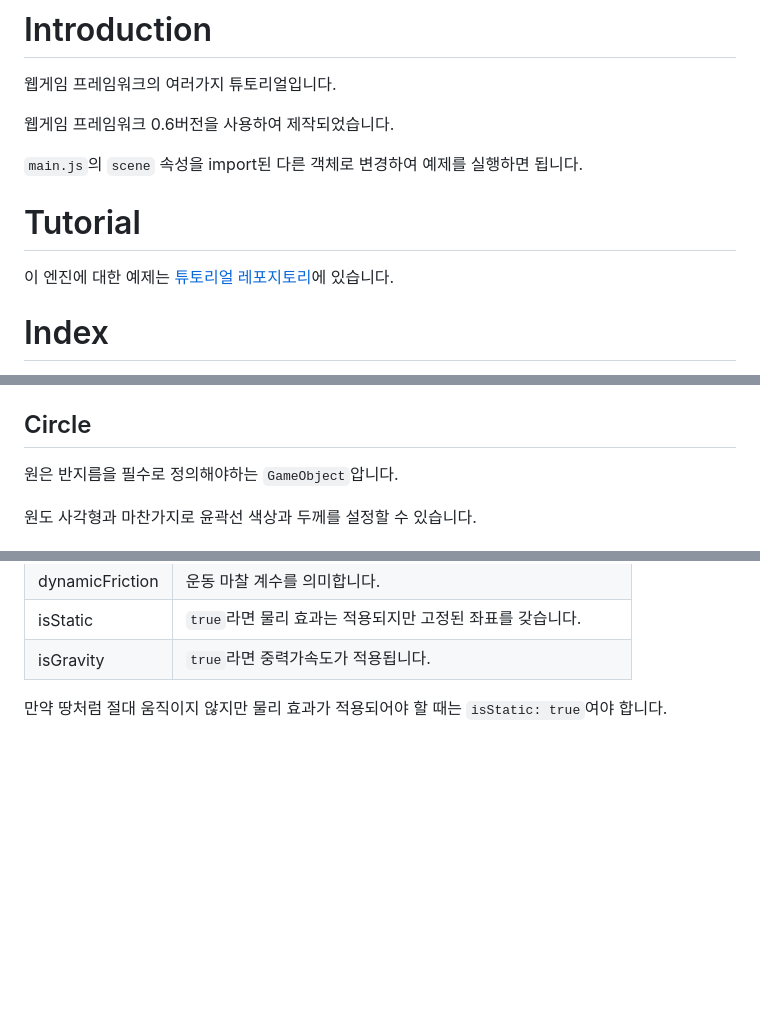
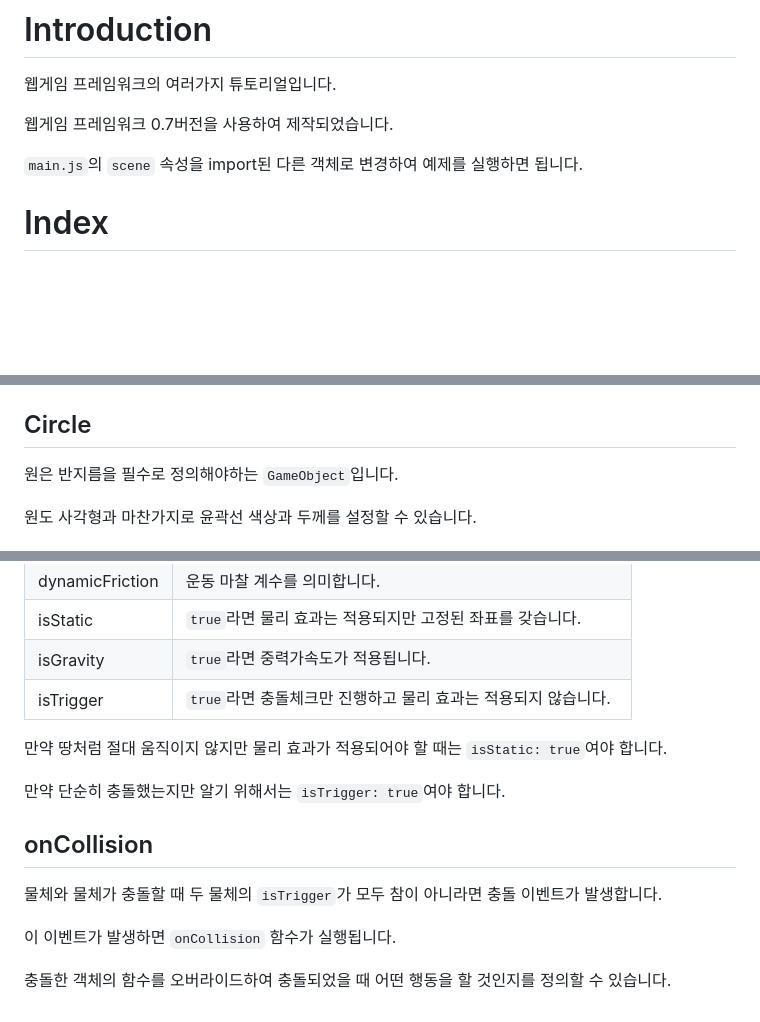
Before and after one commit to 23-web-teamproject/web-game-engine-tutorial, a Markdown page: README.md, 3 parts joined by grey strips. GitHub-like rendering; blank space fills up the shorter version.

Commit message:
docs: Update docs

```diff
--- a/README.md
+++ b/README.md
@@ -6,13 +6,9 @@
 
 웹게임 프레임워크의 여러가지 튜토리얼입니다.
 
-웹게임 프레임워크 0.6버전을 사용하여 제작되었습니다.
+웹게임 프레임워크 0.7버전을 사용하여 제작되었습니다.
 
 `main.js`의 `scene` 속성을 import된 다른 객체로 변경하여 예제를 실행하면 됩니다.
-
-# Tutorial
-
-이 엔진에 대한 예제는 [튜토리얼 레포지토리](https://github.com/23-web-teamproject/web-game-engine-tutorial)에 있습니다.
 
 # Index
 
@@ -178,7 +174,7 @@ constructor() {
 
 ## Circle
 
-원은 반지름을 필수로 정의해야하는 `GameObject`압니다.
+원은 반지름을 필수로 정의해야하는 `GameObject`입니다.
 
 원도 사각형과 마찬가지로 윤곽선 색상과 두께를 설정할 수 있습니다.
 
@@ -340,5 +339,16 @@ this.physicsEnabledObject = new GameObject({
 | dynamicFriction | 운동 마찰 계수를 의미합니다.                                    |
 | isStatic        | `true`라면 물리 효과는 적용되지만 고정된 좌표를 갖습니다.       |
 | isGravity       | `true`라면 중력가속도가 적용됩니다.                             |
+| isTrigger       | `true`라면 충돌체크만 진행하고 물리 효과는 적용되지 않습니다.   |
 
 만약 땅처럼 절대 움직이지 않지만 물리 효과가 적용되어야 할 때는 `isStatic: true`여야 합니다.
+
+만약 단순히 충돌했는지만 알기 위해서는 `isTrigger: true`여야 합니다.
+
+## onCollision
+
+물체와 물체가 충돌할 때 두 물체의 `isTrigger`가 모두 참이 아니라면 충돌 이벤트가 발생합니다.
+
+이 이벤트가 발생하면 `onCollision` 함수가 실행됩니다.
+
+충돌한 객체의 함수를 오버라이드하여 충돌되었을 때 어떤 행동을 할 것인지를 정의할 수 있습니다.
```
Also changed, not shown: other parts of README.md (+9 -6 lines).
